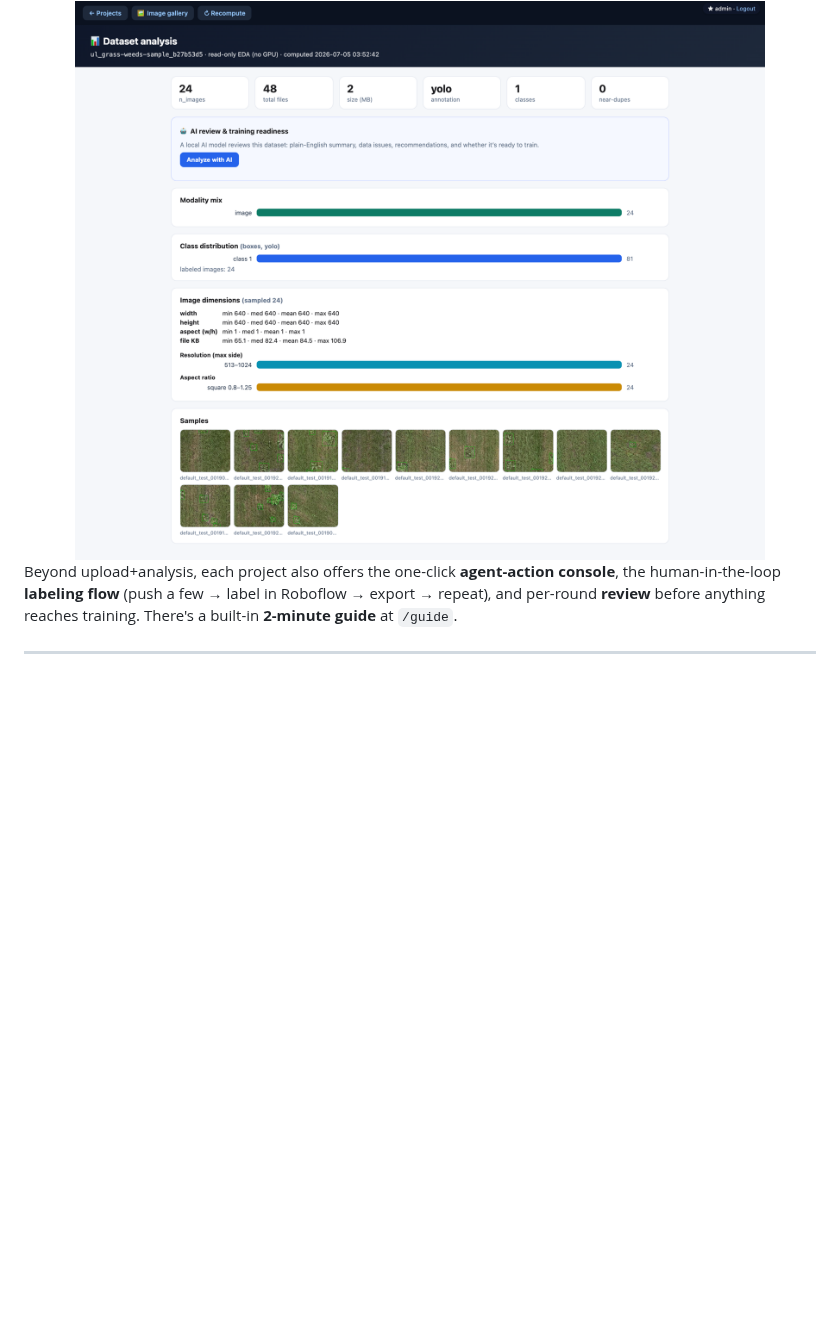
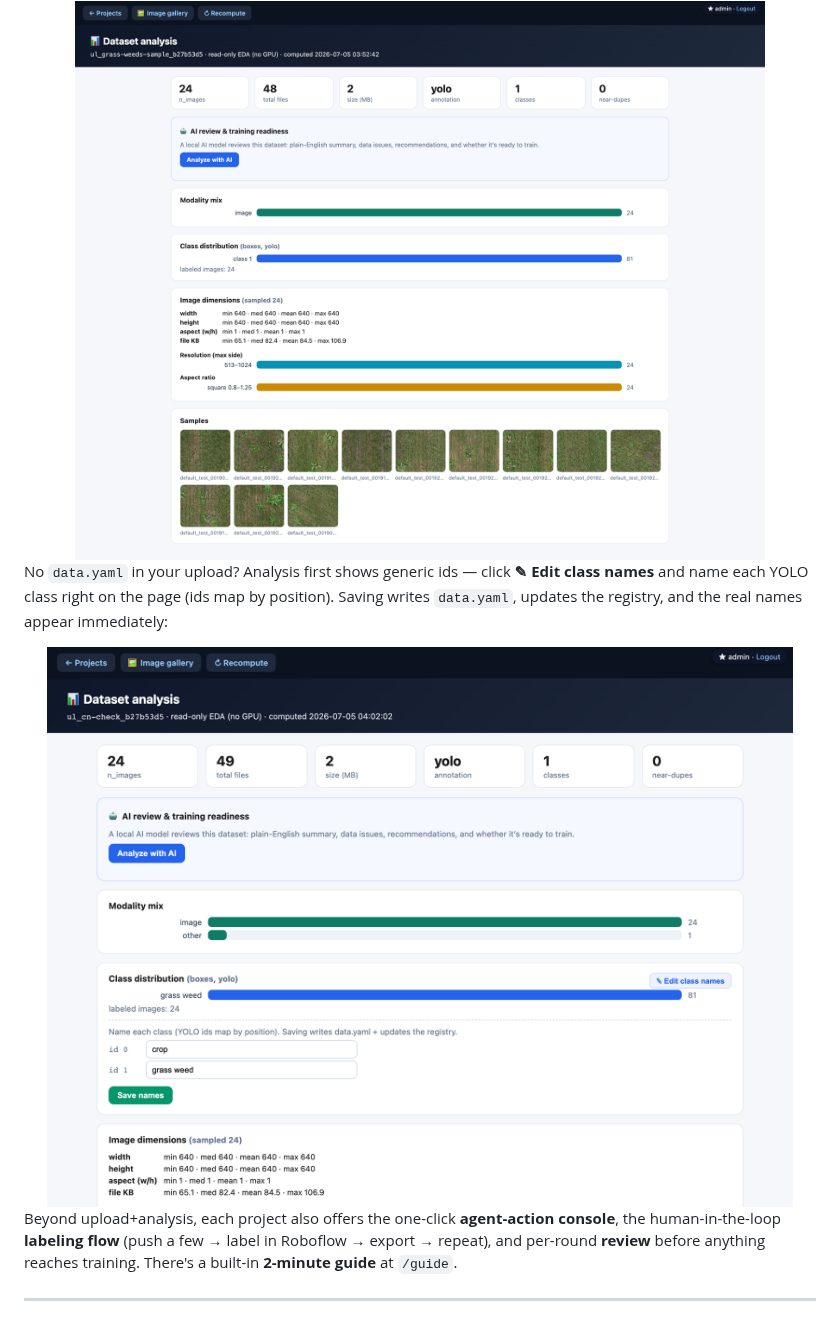
Before and after one commit to greatroboticslab/agentAI, a Markdown page: README.md, the part around the change. Rendered like a GitHub page; pictures changed too: docs/screenshots/class-name-editor.png (added); blank space fills up the shorter version.

Commit message:
docs: add class-name editor screenshot to README walkthrough

```diff
--- a/README.md
+++ b/README.md
@@ -67,6 +67,14 @@ plain-English summary and a training-readiness verdict:
 
 <div align="center">
 <img src="docs/screenshots/weed-analysis.png" width="840" alt="Dataset analysis of a real weed dataset: class distribution, image stats, AI review, boxed samples">
+</div>
+
+No `data.yaml` in your upload? Analysis first shows generic ids — click **✎ Edit class names** and name each
+YOLO class right on the page (ids map by position). Saving writes `data.yaml`, updates the registry, and the
+real names appear immediately:
+
+<div align="center">
+<img src="docs/screenshots/class-name-editor.png" width="840" alt="Inline class-name editor: name each YOLO class id, save, and the distribution shows real names">
 </div>
 
 Beyond upload+analysis, each project also offers the one-click **agent-action console**, the human-in-the-loop
```
